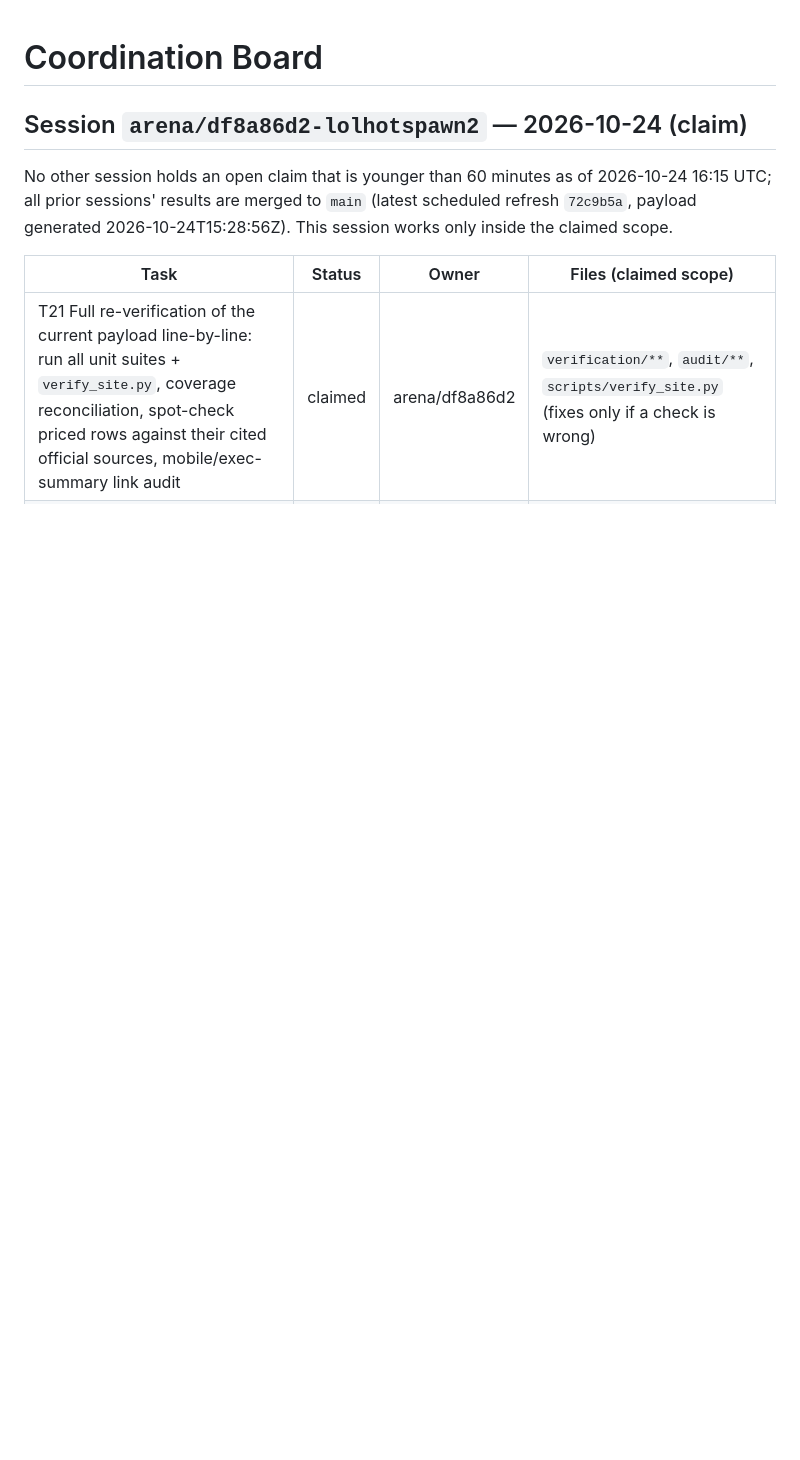
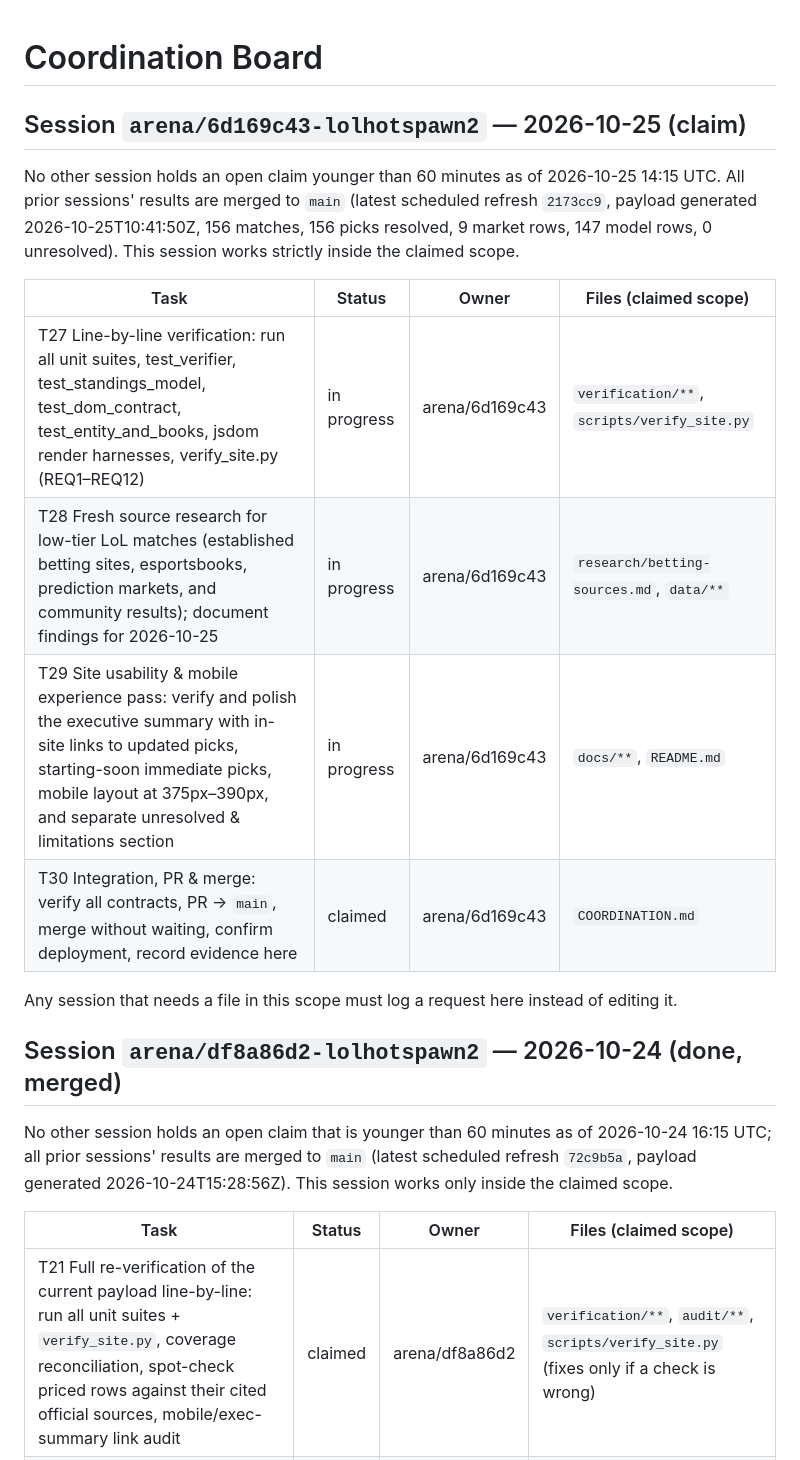
Before and after one commit to karagemop466-tech/LOLHOTSPAWN2, a Markdown page: COORDINATION.md, the part around the change. Rendered like a GitHub page; blank space fills up the shorter version.

Commit message:
coordination: claim tasks T27-T30 for session arena/6d169c43-lolhotspawn2
Co-authored-by: arena-agent <297053741+arena-agent@users.noreply.github.com>

```diff
--- a/COORDINATION.md
+++ b/COORDINATION.md
@@ -1,6 +1,19 @@
 # Coordination Board
 
-## Session `arena/df8a86d2-lolhotspawn2` — 2026-10-24 (claim)
+## Session `arena/6d169c43-lolhotspawn2` — 2026-10-25 (claim)
+
+No other session holds an open claim younger than 60 minutes as of 2026-10-25 14:15 UTC. All prior sessions' results are merged to `main` (latest scheduled refresh `2173cc9`, payload generated 2026-10-25T10:41:50Z, 156 matches, 156 picks resolved, 9 market rows, 147 model rows, 0 unresolved). This session works strictly inside the claimed scope.
+
+| Task | Status | Owner | Files (claimed scope) |
+|---|---|---|---|
+| T27 Line-by-line verification: run all unit suites, test_verifier, test_standings_model, test_dom_contract, test_entity_and_books, jsdom render harnesses, verify_site.py (REQ1–REQ12) | in progress | arena/6d169c43 | `verification/**`, `scripts/verify_site.py` |
+| T28 Fresh source research for low-tier LoL matches (established betting sites, esportsbooks, prediction markets, and community results); document findings for 2026-10-25 | in progress | arena/6d169c43 | `research/betting-sources.md`, `data/**` |
+| T29 Site usability & mobile experience pass: verify and polish the executive summary with in-site links to updated picks, starting-soon immediate picks, mobile layout at 375px–390px, and separate unresolved & limitations section | in progress | arena/6d169c43 | `docs/**`, `README.md` |
+| T30 Integration, PR & merge: verify all contracts, PR → `main`, merge without waiting, confirm deployment, record evidence here | claimed | arena/6d169c43 | `COORDINATION.md` |
+
+Any session that needs a file in this scope must log a request here instead of editing it.
+
+## Session `arena/df8a86d2-lolhotspawn2` — 2026-10-24 (done, merged)
 
 No other session holds an open claim that is younger than 60 minutes as of 2026-10-24 16:15 UTC; all prior sessions' results are merged to `main` (latest scheduled refresh `72c9b5a`, payload generated 2026-10-24T15:28:56Z). This session works only inside the claimed scope.
 
```
